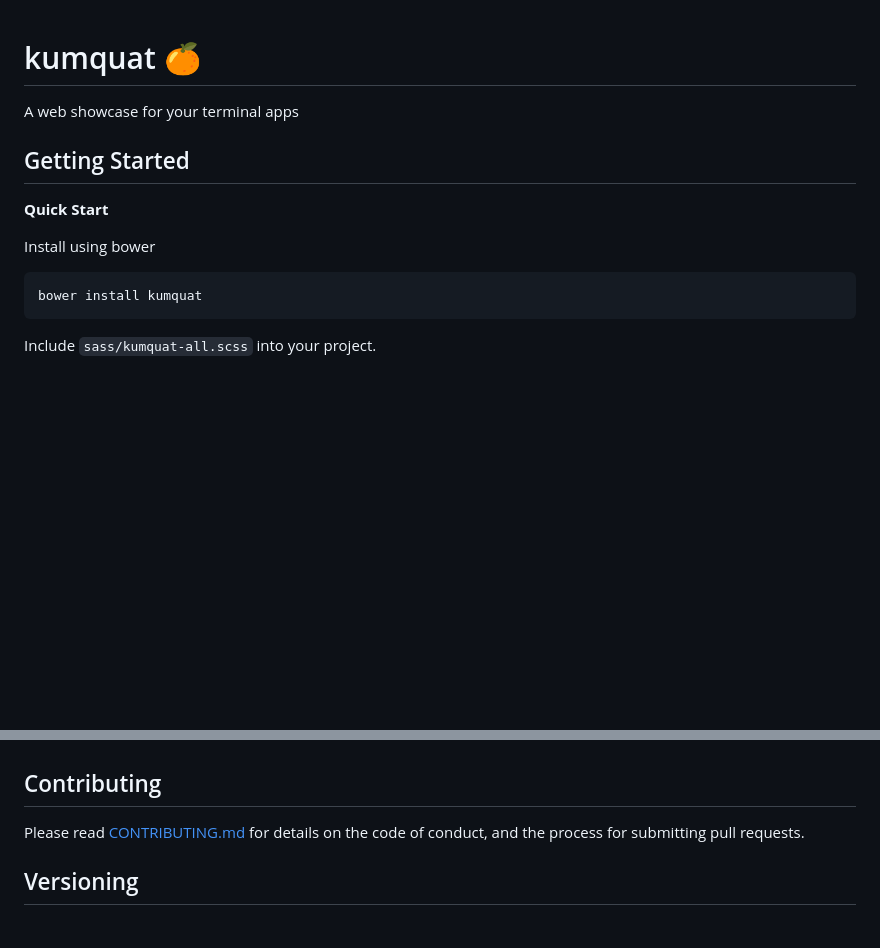
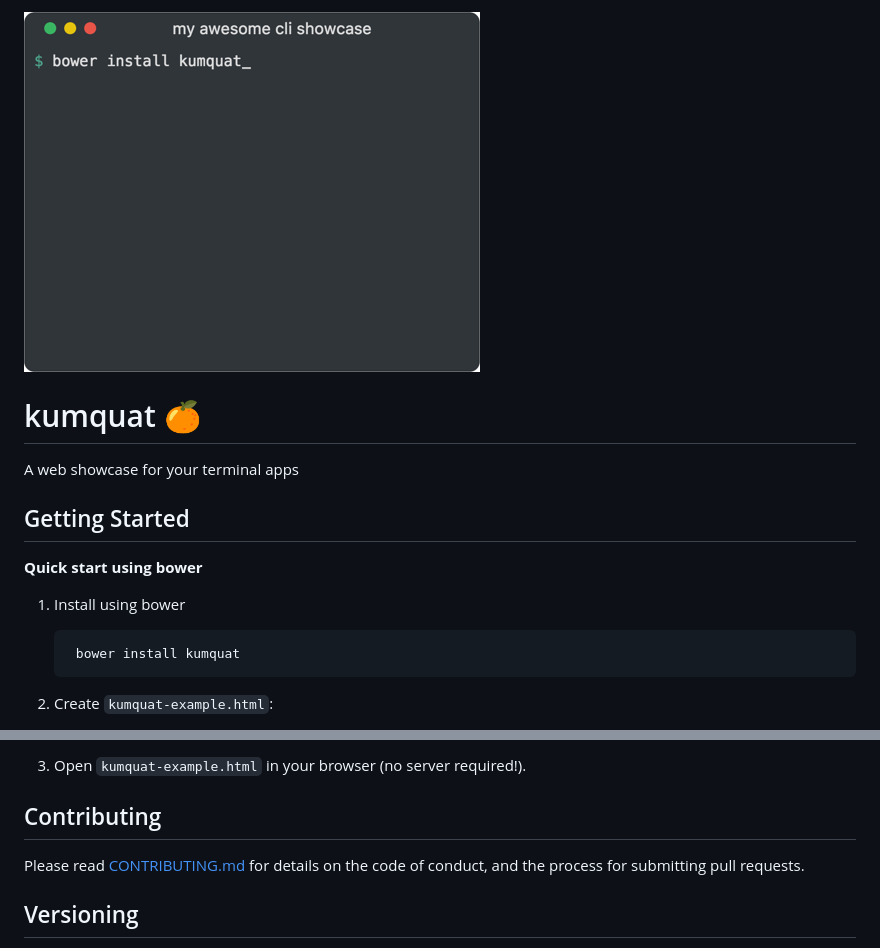
Before and after one commit to israelroldan/kumquat, a Markdown page: README.md, 2 parts joined by grey strips. Rendered like a GitHub page; pictures changed too: assets/screenshot.png (added); blank space fills up the shorter version.

Commit message:
Big example refactoring / reorganising

```diff
--- a/README.md
+++ b/README.md
@@ -1,13 +1,15 @@
+![kumquat screenshot](assets/screenshot.png)
+
 # kumquat 🍊
 A web showcase for your terminal apps
 
 ## Getting Started
 
-**Quick Start**
+**Quick start using bower**
 
-Install using bower
+1. Install using bower
 
-    bower install kumquat
+        bower install kumquat
 
-Include `sass/kumquat-all.scss` into your project.
+2. Create `kumquat-example.html`:
 
@@ -15,3 +38,4 @@ If you prefer minfied sources, check the `dist` directory.
+3. Open `kumquat-example.html` in your browser (no server required!).
 
 ## Contributing
 
```
Also changed, not shown: other parts of README.md (+22 -1 lines), 14 other files.
